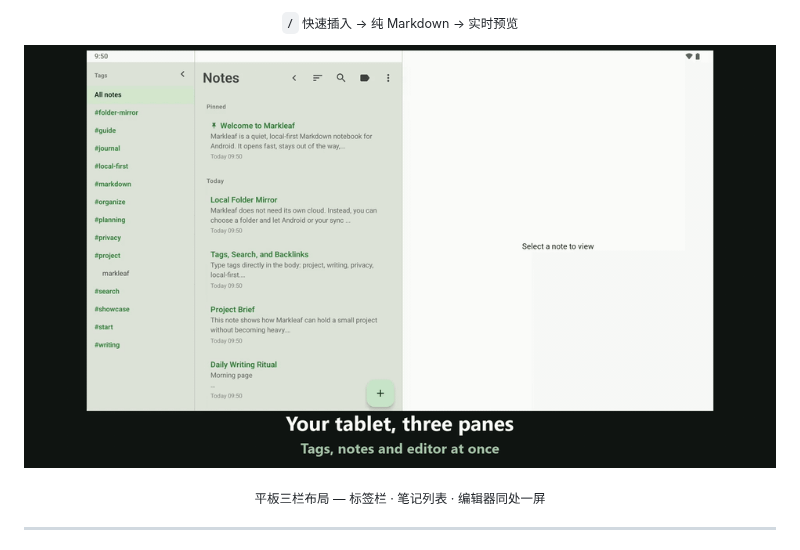
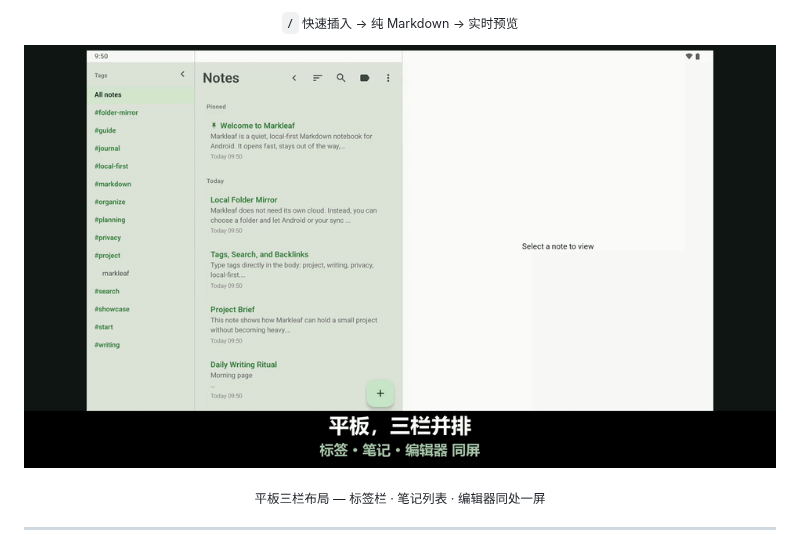
Before and after one commit to jeiel85/markleaf-android, a Markdown page: README.zh.md, the part around the change. Drawn GitHub-style; pictures changed too: docs/assets/markleaf-tablet-zh.gif (added).

Commit message:
i18n(zh): give the tablet demo its own Chinese subtitles
The zh landing page and README were borrowing the `-en` clip, declared
as a Fallback in verify-landing-versions.ps1 so the borrow stayed
visible. This replaces it with a real zh clip and removes the
scaffolding.

No re-recording was involved, and none was needed. The six existing
demos are one English screen recording with a per-language subtitle
band, and the band sits entirely below the app screen — measured, not
assumed: the screen occupies y=13..933 and the subtitles y=946..1049,
with pure black between. Cropping the top 934 rows off any of the six
yields the original recording, unmodified, which is why the zh clip is
pixel-identical to its siblings rather than a fresh take that would
have drifted in timing, clock and app version.

That mattered, because the emulator no longer starts on this machine.
Seven attempts — three launch mechanisms including a fully detached
WMI process, three GPU backends, and a second AVD — all exit ~7s in
with EXITCODE=1 and no error in the log; netsimd records the guest
disconnecting. Disk, WHPX and AVD locks were ruled out. Filed nothing
for it here since it is a workstation problem, not a repo one.

Assets follow the existing spec exactly: 960x540, 10fps, 238 frames
(setpts=PTS/1.6), GIF at 128 colours. Sizes land next to their
siblings — mp4 102KB (en 118KB), gif 993KB (en 951KB), still 18.4KB
(en 18.7KB). Subtitle widths were checked against the 1000px box limit
before rendering; widest is 679px. Font is Microsoft YaHei Bold, the
Simplified Chinese counterpart to the malgunbd/YuGothB choices.

Master and SRT archived alongside the other six in
D:\Output\markleaf-tablet-demo-2026-07-24\.

Verified: verify-landing-versions.ps1 clean — all 14 demo surfaces now
point at their own language, no Fallback rows left; landing overflow
gate 14 pages x 6 widths.

Co-Authored-By: Claude Opus 5 <noreply@anthropic.com>

```diff
--- a/README.zh.md
+++ b/README.zh.md
@@ -47,7 +47,7 @@
 </p>
 
 <p align="center">
-  <img src="docs/assets/markleaf-tablet-en.gif" width="760" alt="平板上的 Markleaf：标签栏、笔记列表与编辑器同屏显示，输入 Markdown 表格、任务列表和提示块后预览会渲染出来" />
+  <img src="docs/assets/markleaf-tablet-zh.gif" width="760" alt="平板上的 Markleaf：标签栏、笔记列表与编辑器同屏显示，输入 Markdown 表格、任务列表和提示块后预览会渲染出来" />
 </p>
 
 <p align="center">
```
Also changed, not shown: 4 other files.
